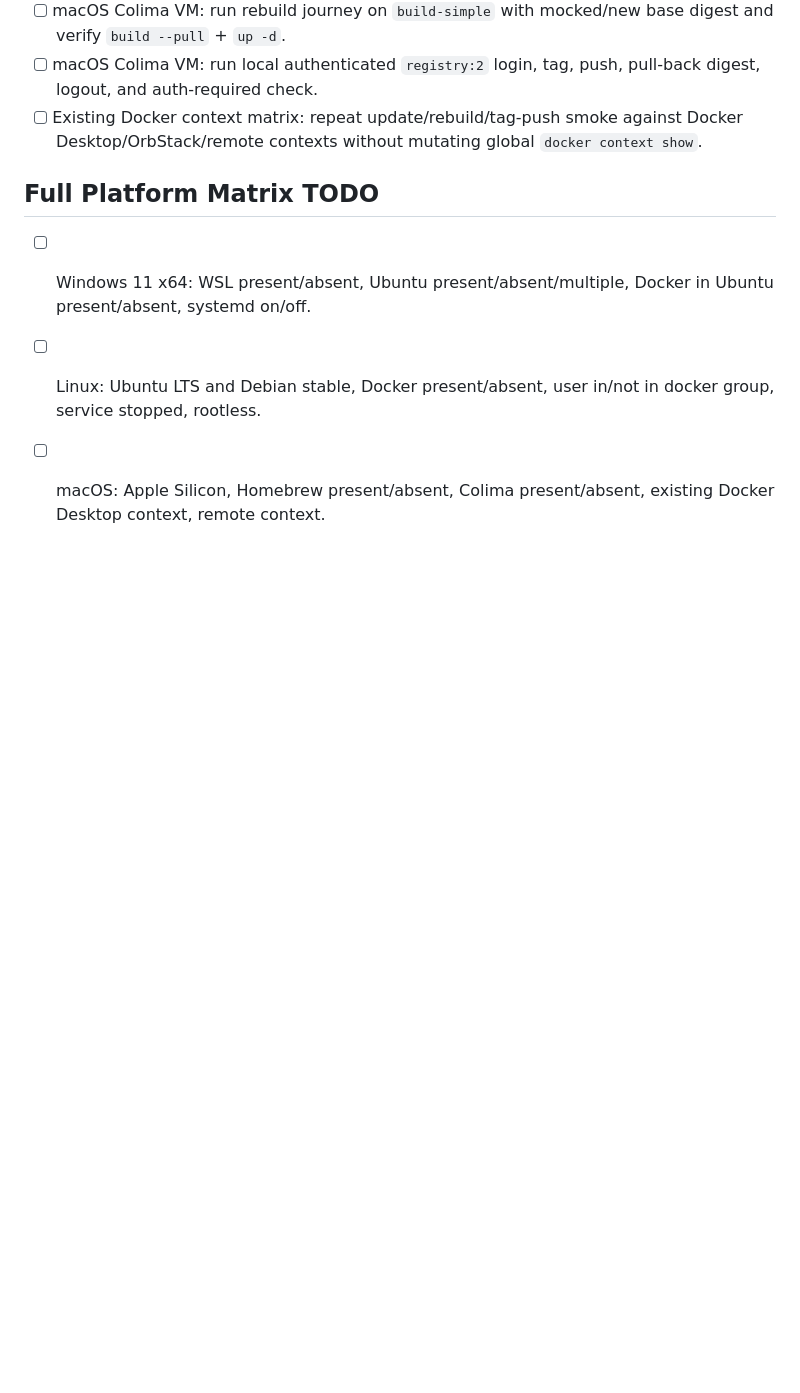
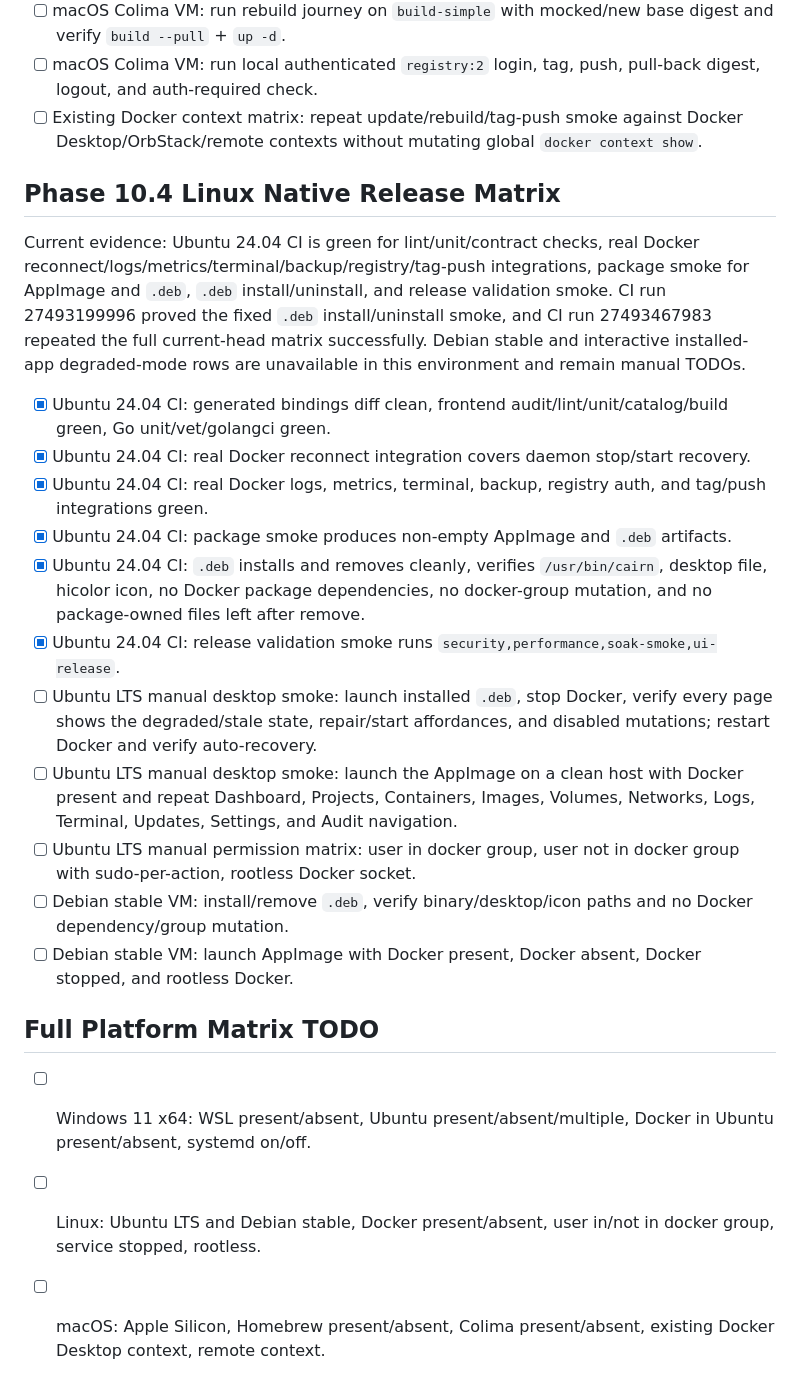
Before and after one commit to RCooLeR/Cairn, a Markdown page: docs/manual-platform-validation.md, the part around the change. GitHub-like rendering; blank space fills up the shorter version.

Commit message:
docs: expand linux release matrix todo

```diff
--- a/docs/manual-platform-validation.md
+++ b/docs/manual-platform-validation.md
@@ -152,6 +152,22 @@ Current evidence: automated tests cover the 14 normative update/lineage/registry
 - [ ] macOS Colima VM: run local authenticated `registry:2` login, tag, push, pull-back digest, logout, and auth-required check.
 - [ ] Existing Docker context matrix: repeat update/rebuild/tag-push smoke against Docker Desktop/OrbStack/remote contexts without mutating global `docker context show`.
 
+## Phase 10.4 Linux Native Release Matrix
+
+Current evidence: Ubuntu 24.04 CI is green for lint/unit/contract checks, real Docker reconnect/logs/metrics/terminal/backup/registry/tag-push integrations, package smoke for AppImage and `.deb`, `.deb` install/uninstall, and release validation smoke. CI run 27493199996 proved the fixed `.deb` install/uninstall smoke, and CI run 27493467983 repeated the full current-head matrix successfully. Debian stable and interactive installed-app degraded-mode rows are unavailable in this environment and remain manual TODOs.
+
+- [x] Ubuntu 24.04 CI: generated bindings diff clean, frontend audit/lint/unit/catalog/build green, Go unit/vet/golangci green.
+- [x] Ubuntu 24.04 CI: real Docker reconnect integration covers daemon stop/start recovery.
+- [x] Ubuntu 24.04 CI: real Docker logs, metrics, terminal, backup, registry auth, and tag/push integrations green.
+- [x] Ubuntu 24.04 CI: package smoke produces non-empty AppImage and `.deb` artifacts.
+- [x] Ubuntu 24.04 CI: `.deb` installs and removes cleanly, verifies `/usr/bin/cairn`, desktop file, hicolor icon, no Docker package dependencies, no docker-group mutation, and no package-owned files left after remove.
+- [x] Ubuntu 24.04 CI: release validation smoke runs `security,performance,soak-smoke,ui-release`.
+- [ ] Ubuntu LTS manual desktop smoke: launch installed `.deb`, stop Docker, verify every page shows the degraded/stale state, repair/start affordances, and disabled mutations; restart Docker and verify auto-recovery.
+- [ ] Ubuntu LTS manual desktop smoke: launch the AppImage on a clean host with Docker present and repeat Dashboard, Projects, Containers, Images, Volumes, Networks, Logs, Terminal, Updates, Settings, and Audit navigation.
+- [ ] Ubuntu LTS manual permission matrix: user in docker group, user not in docker group with sudo-per-action, rootless Docker socket.
+- [ ] Debian stable VM: install/remove `.deb`, verify binary/desktop/icon paths and no Docker dependency/group mutation.
+- [ ] Debian stable VM: launch AppImage with Docker present, Docker absent, Docker stopped, and rootless Docker.
+
 ## Full Platform Matrix TODO
 
 - [ ] Windows 11 x64: WSL present/absent, Ubuntu present/absent/multiple, Docker in Ubuntu present/absent, systemd on/off.
```
Also changed, not shown: PROGRESS.md (+1 -1 lines), docs/v1-release-validation.md (+2 -2 lines).
